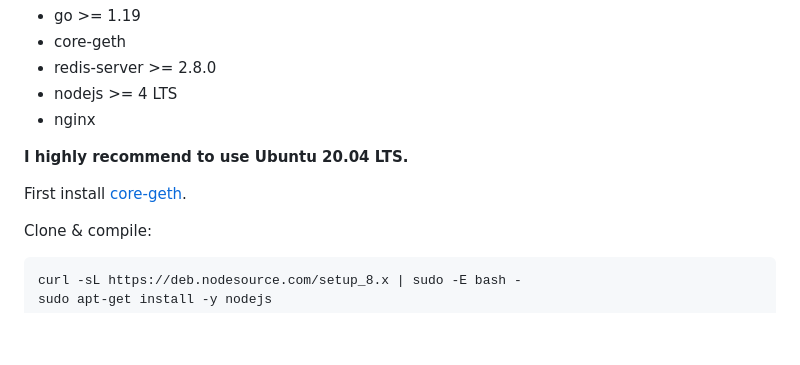
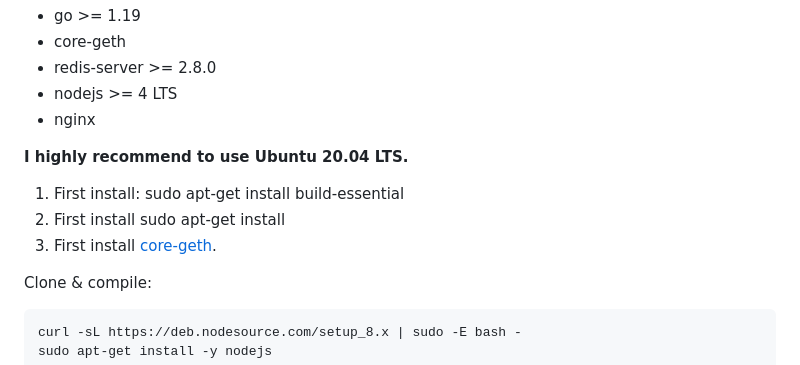
Before and after one commit to yuriy0803/open-etc-pool-friends, a Markdown page: README.md, the part around the change. Drawn GitHub-style; blank space fills up the shorter version.

```diff
--- a/README.md
+++ b/README.md
@@ -39,8 +39,9 @@ Dependencies:
   * nginx
 
 **I highly recommend to use Ubuntu 20.04 LTS.**
-
-First install  [core-geth](https://github.com/etclabscore/core-geth/releases).
+ 1. First install:  sudo apt-get install build-essential
+ 2. First install   sudo apt-get install
+ 3. First install  [core-geth](https://github.com/etclabscore/core-geth/releases).
 
 Clone & compile:
 
```
